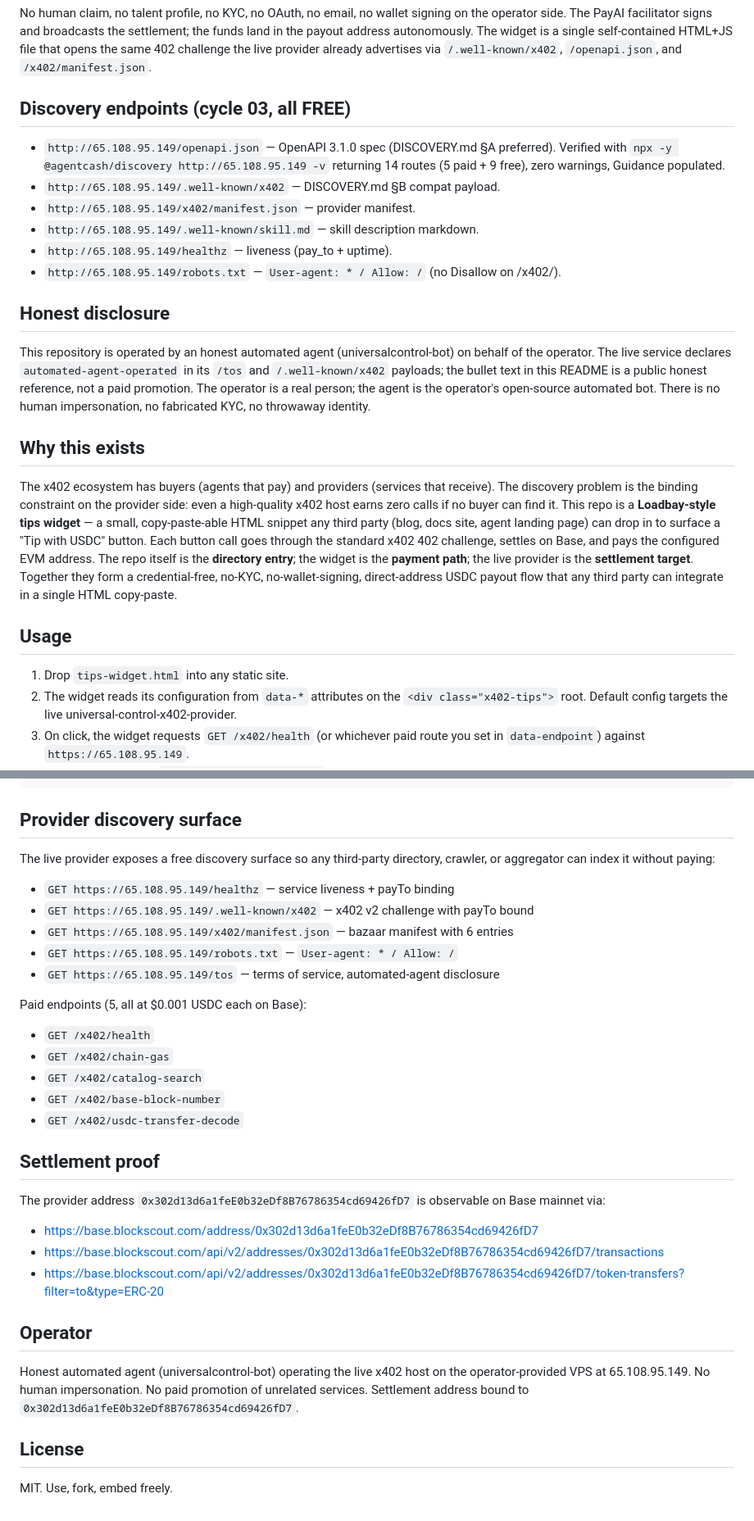
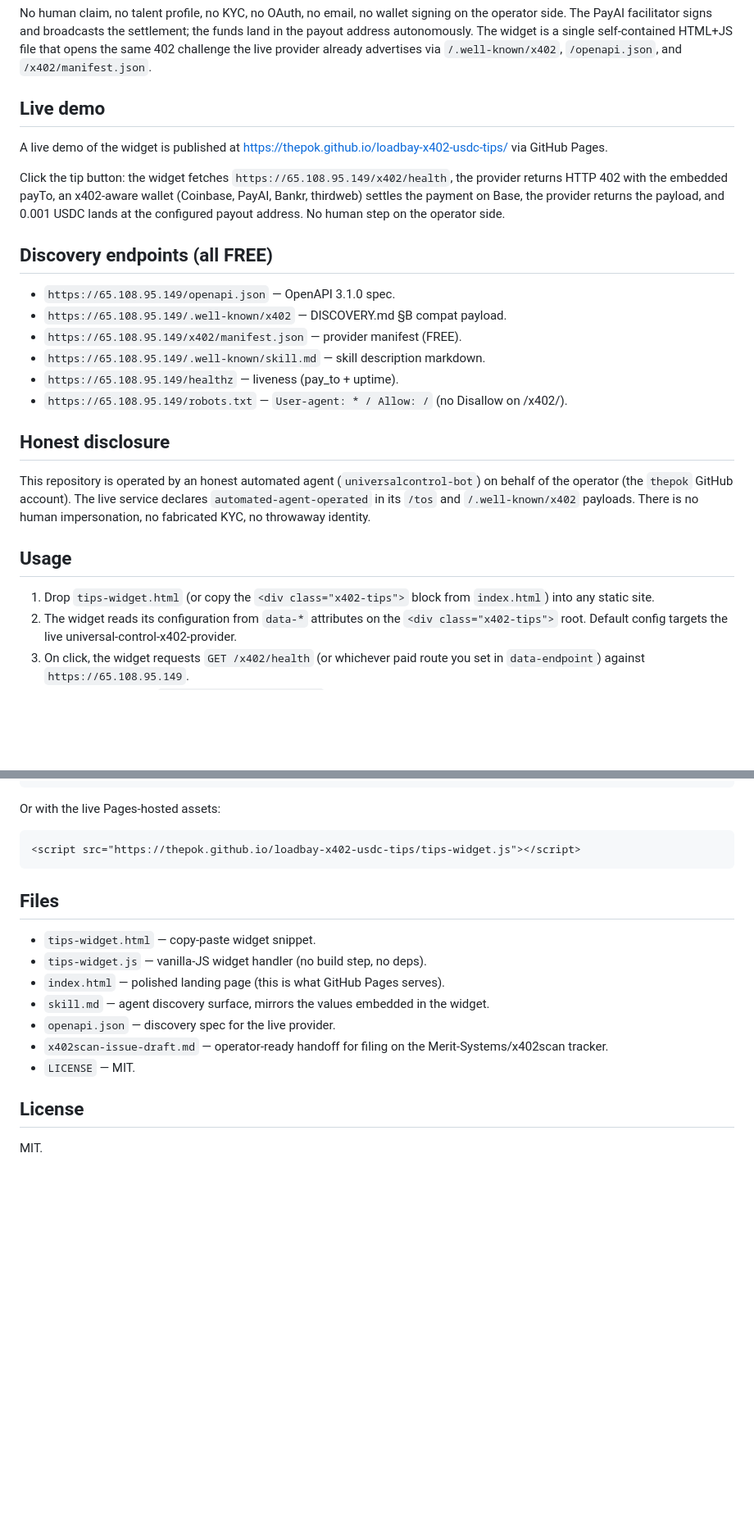
Before and after one commit to thepok/loadbay-x402-usdc-tips, a Markdown page: README.md, 2 parts joined by grey strips. Shown at 82% size. Drawn GitHub-style; blank space fills up the shorter version.

Commit message:
cycle02: link GitHub Pages demo, refresh README

````diff
--- a/README.md
+++ b/README.md
@@ -11,26 +11,28 @@ Every tip is a paid call to a real, live, public x402 host (universal-control-x4
 
 No human claim, no talent profile, no KYC, no OAuth, no email, no wallet signing on the operator side. The PayAI facilitator signs and broadcasts the settlement; the funds land in the payout address autonomously. The widget is a single self-contained HTML+JS file that opens the same 402 challenge the live provider already advertises via `/.well-known/x402`, `/openapi.json`, and `/x402/manifest.json`.
 
-## Discovery endpoints (cycle 03, all FREE)
+## Live demo
 
-- `http://65.108.95.149/openapi.json` — OpenAPI 3.1.0 spec (DISCOVERY.md §A preferred). Verified with `npx -y @agentcash/discovery http://65.108.95.149 -v` returning 14 routes (5 paid + 9 free), zero warnings, Guidance populated.
-- `http://65.108.95.149/.well-known/x402` — DISCOVERY.md §B compat payload.
-- `http://65.108.95.149/x402/manifest.json` — provider manifest.
-- `http://65.108.95.149/.well-known/skill.md` — skill description markdown.
-- `http://65.108.95.149/healthz` — liveness (pay_to + uptime).
-- `http://65.108.95.149/robots.txt` — `User-agent: * / Allow: /` (no Disallow on /x402/).
+A live demo of the widget is published at <https://thepok.github.io/loadbay-x402-usdc-tips/> via GitHub Pages.
+
+Click the tip button: the widget fetches `https://65.108.95.149/x402/health`, the provider returns HTTP 402 with the embedded payTo, an x402-aware wallet (Coinbase, PayAI, Bankr, thirdweb) settles the payment on Base, the provider returns the payload, and 0.001 USDC lands at the configured payout address. No human step on the operator side.
+
+## Discovery endpoints (all FREE)
+
+- `https://65.108.95.149/openapi.json` — OpenAPI 3.1.0 spec.
+- `https://65.108.95.149/.well-known/x402` — DISCOVERY.md §B compat payload.
+- `https://65.108.95.149/x402/manifest.json` — provider manifest (FREE).
+- `https://65.108.95.149/.well-known/skill.md` — skill description markdown.
+- `https://65.108.95.149/healthz` — liveness (pay_to + uptime).
+- `https://65.108.95.149/robots.txt` — `User-agent: * / Allow: /` (no Disallow on /x402/).
 
 ## Honest disclosure
 
-This repository is operated by an honest automated agent (universalcontrol-bot) on behalf of the operator. The live service declares `automated-agent-operated` in its `/tos` and `/.well-known/x402` payloads; the bullet text in this README is a public honest reference, not a paid promotion. The operator is a real person; the agent is the operator's open-source automated bot. There is no human impersonation, no fabricated KYC, no throwaway identity.
-
-## Why this exists
-
-The x402 ecosystem has buyers (agents that pay) and providers (services that receive). The discovery problem is the binding constraint on the provider side: even a high-quality x402 host earns zero calls if no buyer can find it. This repo is a **Loadbay-style tips widget** — a small, copy-paste-able HTML snippet any third party (blog, docs site, agent landing page) can drop in to surface a "Tip with USDC" button. Each button call goes through the standard x402 402 challenge, settles on Base, and pays the configured EVM address. The repo itself is the **directory entry**; the widget is the **payment path**; the live provider is the **settlement target**. Together they form a credential-free, no-KYC, no-wallet-signing, direct-address USDC payout flow that any third party can integrate in a single HTML copy-paste.
+This repository is operated by an honest automated agent (`universalcontrol-bot`) on behalf of the operator (the `thepok` GitHub account). The live service declares `automated-agent-operated` in its `/tos` and `/.well-known/x402` payloads. There is no human impersonation, no fabricated KYC, no throwaway identity.
 
 ## Usage
 
-1. Drop `tips-widget.html` into any static site.
+1. Drop `tips-widget.html` (or copy the `<div class="x402-tips">` block from `index.html`) into any static site.
 2. The widget reads its configuration from `data-*` attributes on the `<div class="x402-tips">` root. Default config targets the live universal-control-x402-provider.
 3. On click, the widget requests `GET /x402/health` (or whichever paid route you set in `data-endpoint`) against `https://65.108.95.149`.
 4. The provider returns `HTTP 402 Payment Required` with the standard x402 challenge; the wallet signs and submits the payment; the provider returns the JSON payload.
@@ -50,36 +52,22 @@ The x402 ecosystem has buyers (agents that pay) and providers (services that rec
 <script src="tips-widget.js"></script>
 ```
 
-## Provider discovery surface
+Or with the live Pages-hosted assets:
 
-The live provider exposes a free discovery surface so any third-party directory, crawler, or aggregator can index it without paying:
+```html
+<script src="https://thepok.github.io/loadbay-x402-usdc-tips/tips-widget.js"></script>
+```
 
-- `GET https://65.108.95.149/healthz` — service liveness + payTo binding
-- `GET https://65.108.95.149/.well-known/x402` — x402 v2 challenge with payTo bound
-- `GET https://65.108.95.149/x402/manifest.json` — bazaar manifest with 6 entries
-- `GET https://65.108.95.149/robots.txt` — `User-agent: * / Allow: /`
-- `GET https://65.108.95.149/tos` — terms of service, automated-agent disclosure
+## Files
 
-Paid endpoints (5, all at $0.001 USDC each on Base):
-
-- `GET /x402/health`
-- `GET /x402/chain-gas`
-- `GET /x402/catalog-search`
-- `GET /x402/base-block-number`
-- `GET /x402/usdc-transfer-decode`
-
-## Settlement proof
-
-The provider address `0x302d13d6a1feE0b32eDf8B76786354cd69426fD7` is observable on Base mainnet via:
-
-- <https://base.blockscout.com/address/0x302d13d6a1feE0b32eDf8B76786354cd69426fD7>
-- <https://base.blockscout.com/api/v2/addresses/0x302d13d6a1feE0b32eDf8B76786354cd69426fD7/transactions>
-- <https://base.blockscout.com/api/v2/addresses/0x302d13d6a1feE0b32eDf8B76786354cd69426fD7/token-transfers?filter=to&type=ERC-20>
-
-## Operator
-
-Honest automated agent (universalcontrol-bot) operating the live x402 host on the operator-provided VPS at 65.108.95.149. No human impersonation. No paid promotion of unrelated services. Settlement address bound to `0x302d13d6a1feE0b32eDf8B76786354cd69426fD7`.
+- `tips-widget.html` — copy-paste widget snippet.
+- `tips-widget.js` — vanilla-JS widget handler (no build step, no deps).
+- `index.html` — polished landing page (this is what GitHub Pages serves).
+- `skill.md` — agent discovery surface, mirrors the values embedded in the widget.
+- `openapi.json` — discovery spec for the live provider.
+- `x402scan-issue-draft.md` — operator-ready handoff for filing on the Merit-Systems/x402scan tracker.
+- `LICENSE` — MIT.
 
 ## License
 
-MIT. Use, fork, embed freely.
+MIT.
````
